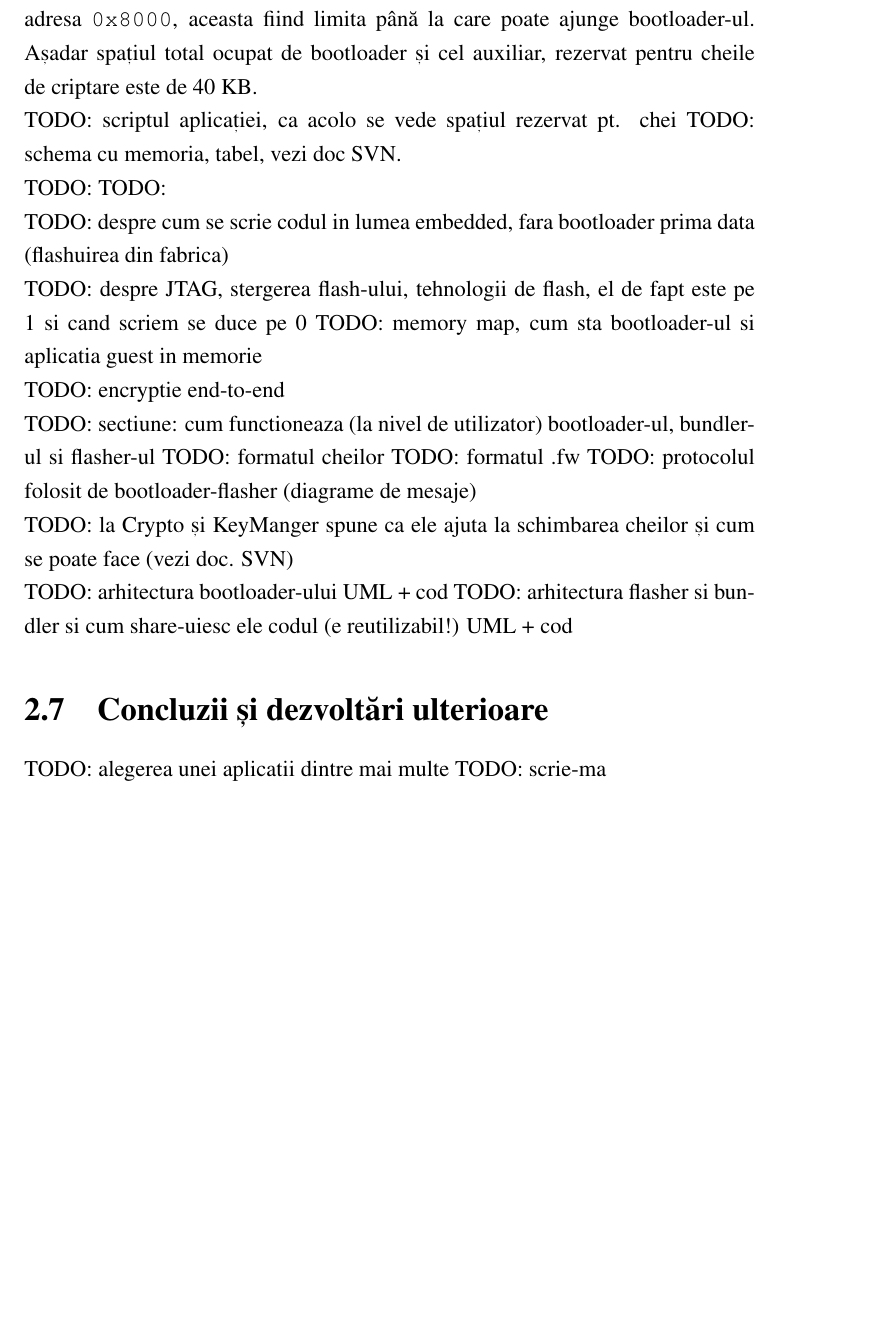
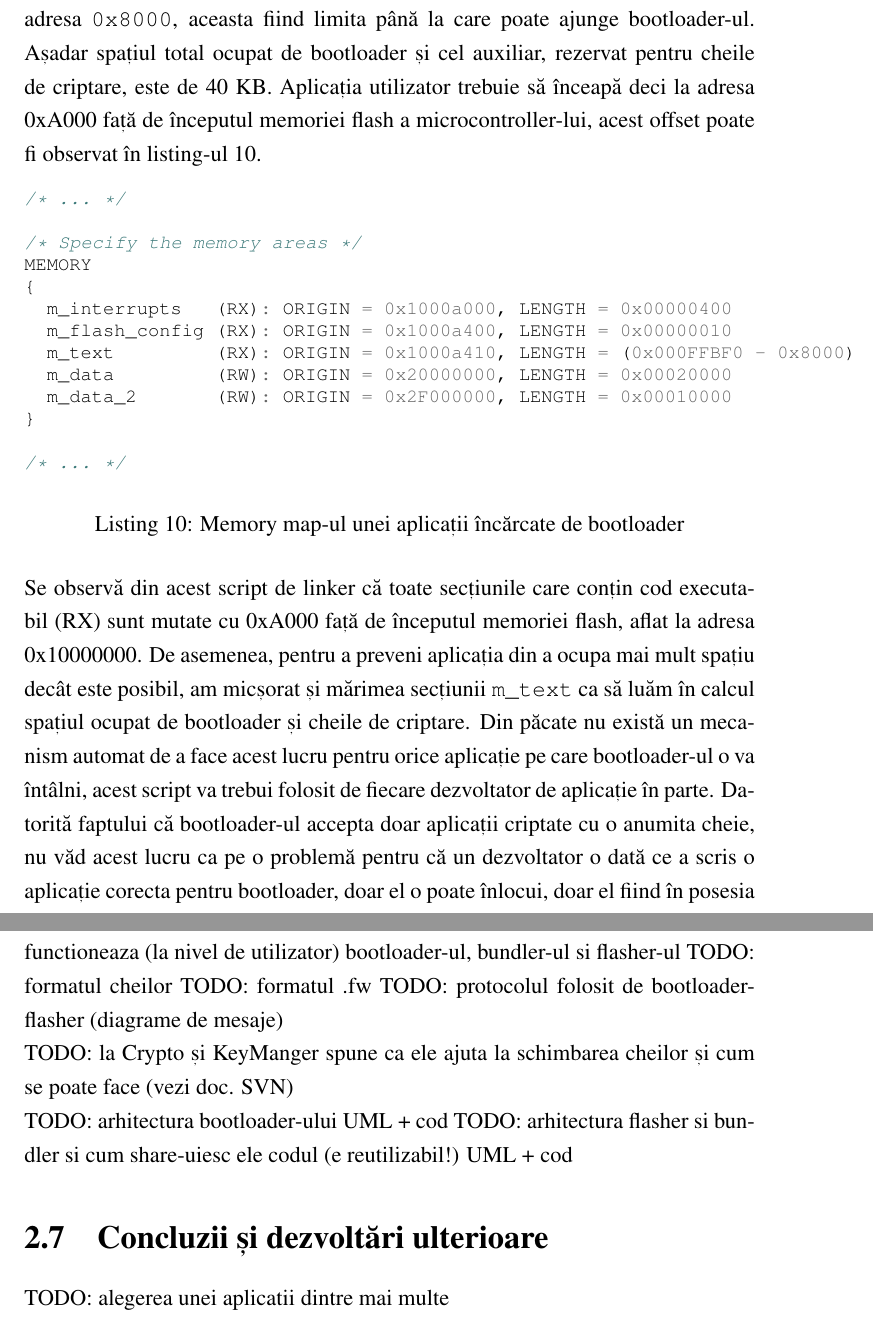
Before and after one commit to paulbarbu/msc-thesis, a LaTeX document (Barbu Paul - Gheorghe.tex): part of page 43 of 47 before the commit and two parts of pages 43 and 44 of 48 after it, the two joined at a grey line, cut so that both start at the same text, the shorter picture padded with empty space. Compiled offline with pdfLaTeX.

Commit message:
finished writing the section on the memory map

```diff
--- a/Barbu Paul - Gheorghe.tex
+++ b/Barbu Paul - Gheorghe.tex
@@ -639,18 +639,28 @@ După alocarea spațiului pentru bootloader și implicit pentru aplicație, mai
 
 Bootloader-ul, după cum am descris la început, este gândit să fie flexibil, acest lucru implică și schimbarea cheii de criptare în caz că aceasta este compromisă. În cazul memoriilor flash suprascrierea datelor se face din perechea de operații ștergere, urmată de scriere. Datorită unor limitări hardware ale memoriei flash, ea poate fi ștearsă doar în bucăți egale cu mărimea unui segment. De aceea va trebui să alocăm un segment întreg pentru cheia de criptare. Microcontroller-ul nostru are mărimea segmentului de opt kilo-octeți \cite{kv5x}, suficient spațiu pentru mai multe chei de criptare.
 
-Spațiul de 8 KB va fi plasat în continuarea bootloader-ului, deci începând cu adresa \texttt{0x8000}, aceasta fiind limita până la care poate ajunge bootloader-ul. Așadar spațiul total ocupat de bootloader și cel auxiliar, rezervat pentru cheile de criptare este de 40 KB.
+Spațiul de 8 KB va fi plasat în continuarea bootloader-ului, deci începând cu adresa \texttt{0x8000}, aceasta fiind limita până la care poate ajunge bootloader-ul. Așadar spațiul total ocupat de bootloader și cel auxiliar, rezervat pentru cheile de criptare, este de 40 KB. Aplicația utilizator trebuie să înceapă deci la adresa 0xA000 față de începutul memoriei flash a microcontroller-lui, acest offset poate fi observat în listing-ul \ref{ldAppScript}.
 
-TODO: scriptul aplicației, ca acolo se vede spațiul rezervat pt. chei
-TODO: schema cu memoria, tabel, vezi doc SVN.
+\begin{listing}[h]
+\begin{minted}{c}
+/* ... */
 
-TODO: %https://mcuoneclipse.com/2013/04/19/why-i-dont-like-printf/
-TODO: %size_comp_debug_release.ods
+/* Specify the memory areas */
+MEMORY
+{
+  m_interrupts   (RX): ORIGIN = 0x1000a000, LENGTH = 0x00000400
+  m_flash_config (RX): ORIGIN = 0x1000a400, LENGTH = 0x00000010
+  m_text         (RX): ORIGIN = 0x1000a410, LENGTH = (0x000FFBF0 - 0x8000)
+  m_data         (RW): ORIGIN = 0x20000000, LENGTH = 0x00020000
+  m_data_2       (RW): ORIGIN = 0x2F000000, LENGTH = 0x00010000
+}
 
-TODO: despre cum se scrie codul in lumea embedded, fara bootloader prima data (flashuirea din fabrica)
+/* ... */
+\end{minted}
 
-TODO: despre JTAG, stergerea flash-ului, tehnologii de flash, el de fapt este pe 1 si cand scriem se duce pe 0
-TODO: memory map, cum sta bootloader-ul si aplicatia guest in memorie
+\caption{Memory map-ul unei aplicații încărcate de bootloader}
+\label{ldAppScript}
+\end{listing}
 
-TODO: encryptie end-to-end
+Se observă din acest script de linker că toate secțiunile care conțin cod executabil (RX) sunt mutate cu 0xA000 față de începutul memoriei flash, aflat la adresa 0x10000000. De asemenea, pentru a preveni aplicația din a ocupa mai mult spațiu decât este posibil, am micșorat și mărimea secțiunii \texttt{m\_text} ca să luăm în calcul spațiul ocupat de bootloader și cheile de criptare. Din păcate nu există un mecanism automat de a face acest lucru pentru orice aplicație pe care bootloader-ul o va întâlni, acest script va trebui folosit de fiecare dezvoltator de aplicație în parte. Datorită faptului că bootloader-ul accepta doar aplicații criptate cu o anumita cheie, nu văd acest lucru ca pe o problemă pentru că un dezvoltator o dată ce a scris o aplicație corecta pentru bootloader, doar el o poate înlocui, doar el fiind în posesia cheii de criptare.
 
@@ -658,7 +673,9 @@ TODO: encryptie end-to-end
+    \label{memMap}
+\end{figure}
 
+%TODO: https://mcuoneclipse.com/2013/04/19/why-i-dont-like-printf/
 
-%TODO: memory map + size + printf, user guide & features, architecture
-% ----
+TODO: flashuirea fara bootloader si cea cu bootloader
 TODO: sectiune: cum functioneaza (la nivel de utilizator) bootloader-ul, bundler-ul si flasher-ul
 TODO: formatul cheilor
 TODO: formatul .fw
@@ -669,16 +686,8 @@ TODO: la Crypto și KeyManger spune ca ele ajuta la schimbarea cheilor și cum s
 TODO: arhitectura bootloader-ului UML + cod
 TODO: arhitectura flasher si bundler si cum share-uiesc ele codul (e reutilizabil!) UML + cod
 
-
-%----
-
-%TODO: ??? AES implemenatre fara tabele (memorie vs viteza)
-
-
 \section{Concluzii și dezvoltări ulterioare}
 TODO: alegerea unei aplicatii dintre mai multe
-TODO: scrie-ma
-
 
 \newpage
 \bibliographystyle{plain}
```
Also changed, not shown: Barbu Paul - Gheorghe.tex (5 more changed lines).
